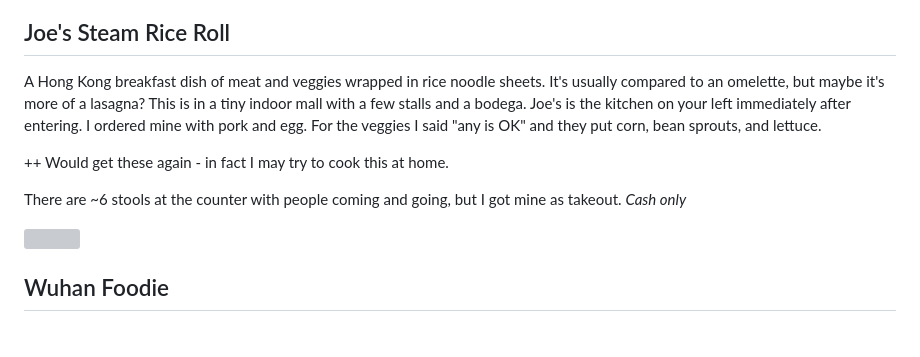
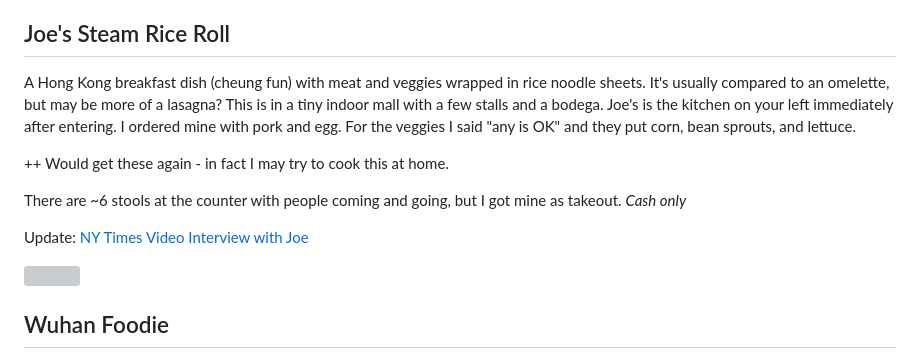
Before and after one commit to Georeactor/georeactor-blog, a Markdown page: posts/flushing.md, the part around the change. GitHub-like rendering; blank space fills up the shorter version; grey boxes are pictures that could not be loaded.

Commit message:
Joe's rice noodle interview link

```diff
--- a/posts/flushing.md
+++ b/posts/flushing.md
@@ -34,11 +34,13 @@ If you want to do a deep dive into street food urbanism and health and living wa
 
 ## Joe's Steam Rice Roll
 
-A Hong Kong breakfast dish of meat and veggies wrapped in rice noodle sheets. It's usually compared to an omelette, but maybe it's more of a lasagna? This is in a tiny indoor mall with a few stalls and a bodega. Joe's is the kitchen on your left immediately after entering. I ordered mine with pork and egg. For the veggies I said "any is OK" and they put corn, bean sprouts, and lettuce.
+A Hong Kong breakfast dish (cheung fun) with meat and veggies wrapped in rice noodle sheets. It's usually compared to an omelette, but may be more of a lasagna? This is in a tiny indoor mall with a few stalls and a bodega. Joe's is the kitchen on your left immediately after entering. I ordered mine with pork and egg. For the veggies I said "any is OK" and they put corn, bean sprouts, and lettuce.
 
 ++ Would get these again - in fact I may try to cook this at home.
 
 There are ~6 stools at the counter with people coming and going, but I got mine as takeout. *Cash only*
+
+Update: [NY Times Video Interview with Joe](https://www.youtube.com/watch?v=Sq76i7tiDtE)
 
 <img src="/blog-images/flushing-3.jpg"/>
 
```
